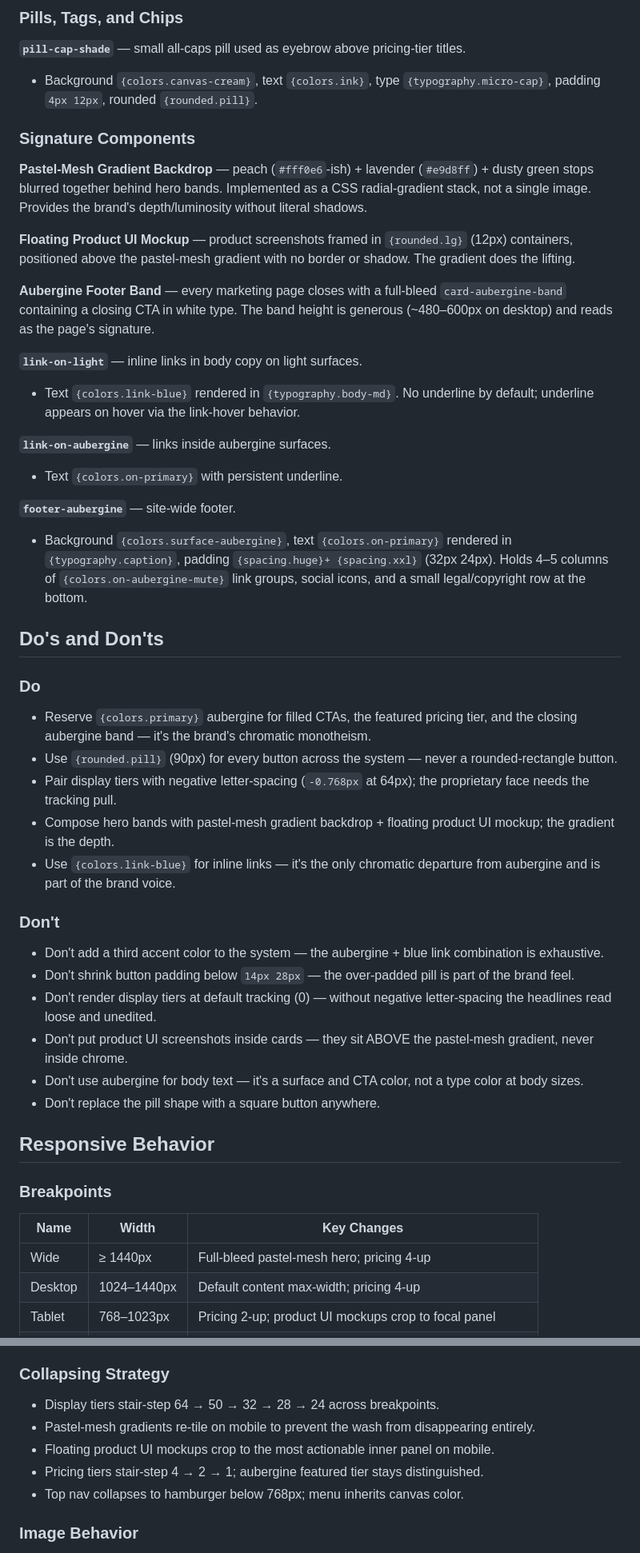
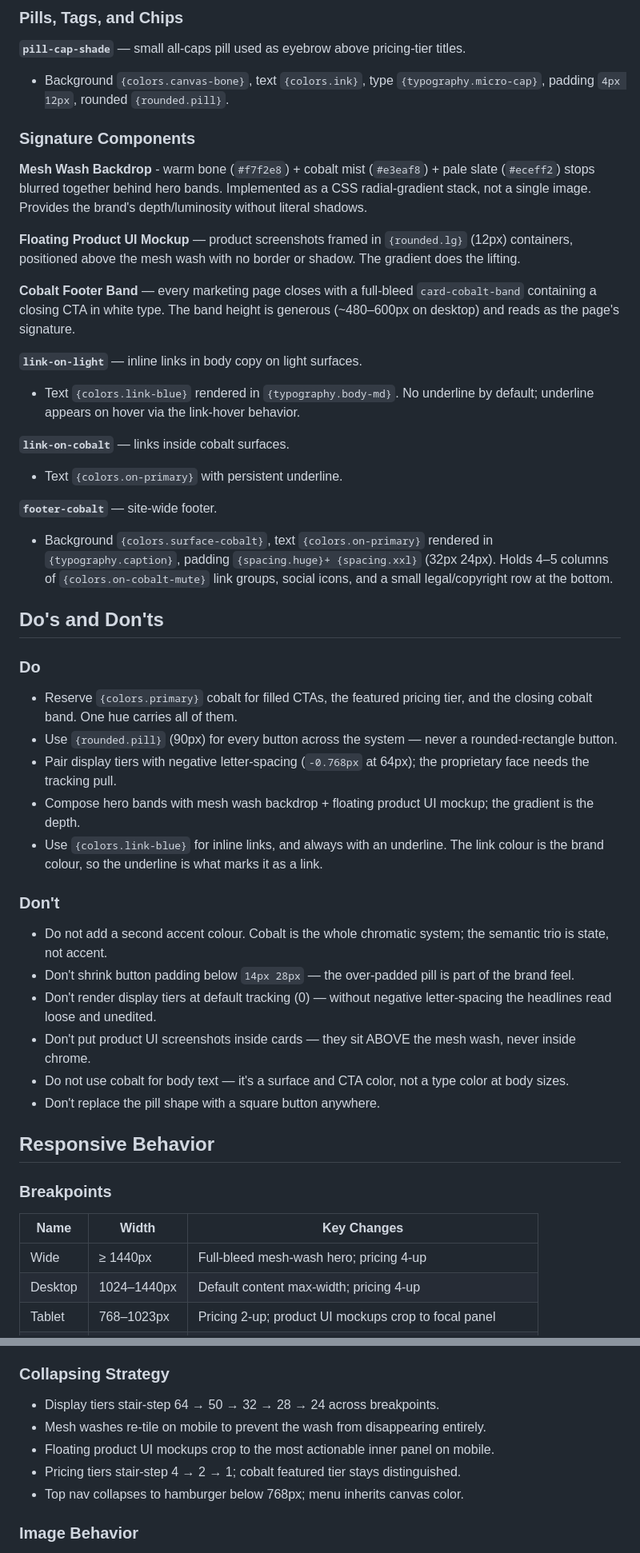
Before and after one commit to gear6io/g6, a Markdown page: Design.md, 2 parts joined by grey strips. Shown at 80% size. GitHub-like rendering.

```diff
--- a/Design.md
+++ b/Design.md
@@ -410,40 +435,40 @@ The brand uses **product UI screenshots** more than photography. UI mockups sit
 ### Pills, Tags, and Chips
 
 **`pill-cap-shade`** — small all-caps pill used as eyebrow above pricing-tier titles.
-- Background `{colors.canvas-cream}`, text `{colors.ink}`, type `{typography.micro-cap}`, padding `4px 12px`, rounded `{rounded.pill}`.
+- Background `{colors.canvas-bone}`, text `{colors.ink}`, type `{typography.micro-cap}`, padding `4px 12px`, rounded `{rounded.pill}`.
 
 ### Signature Components
 
-**Pastel-Mesh Gradient Backdrop** — peach (`#fff0e6`-ish) + lavender (`#e9d8ff`) + dusty green stops blurred together behind hero bands. Implemented as a CSS radial-gradient stack, not a single image. Provides the brand's depth/luminosity without literal shadows.
+**Mesh Wash Backdrop** - warm bone (`#f7f2e8`) + cobalt mist (`#e3eaf8`) + pale slate (`#eceff2`) stops blurred together behind hero bands. Implemented as a CSS radial-gradient stack, not a single image. Provides the brand's depth/luminosity without literal shadows.
 
-**Floating Product UI Mockup** — product screenshots framed in `{rounded.lg}` (12px) containers, positioned above the pastel-mesh gradient with no border or shadow. The gradient does the lifting.
+**Floating Product UI Mockup** — product screenshots framed in `{rounded.lg}` (12px) containers, positioned above the mesh wash with no border or shadow. The gradient does the lifting.
 
-**Aubergine Footer Band** — every marketing page closes with a full-bleed `card-aubergine-band` containing a closing CTA in white type. The band height is generous (~480–600px on desktop) and reads as the page's signature.
+**Cobalt Footer Band** — every marketing page closes with a full-bleed `card-cobalt-band` containing a closing CTA in white type. The band height is generous (~480–600px on desktop) and reads as the page's signature.
 
 **`link-on-light`** — inline links in body copy on light surfaces.
 - Text `{colors.link-blue}` rendered in `{typography.body-md}`. No underline by default; underline appears on hover via the link-hover behavior.
 
-**`link-on-aubergine`** — links inside aubergine surfaces.
+**`link-on-cobalt`** — links inside cobalt surfaces.
 - Text `{colors.on-primary}` with persistent underline.
 
-**`footer-aubergine`** — site-wide footer.
-- Background `{colors.surface-aubergine}`, text `{colors.on-primary}` rendered in `{typography.caption}`, padding `{spacing.huge}+ {spacing.xxl}` (32px 24px). Holds 4–5 columns of `{colors.on-aubergine-mute}` link groups, social icons, and a small legal/copyright row at the bottom.
+**`footer-cobalt`** — site-wide footer.
+- Background `{colors.surface-cobalt}`, text `{colors.on-primary}` rendered in `{typography.caption}`, padding `{spacing.huge}+ {spacing.xxl}` (32px 24px). Holds 4–5 columns of `{colors.on-cobalt-mute}` link groups, social icons, and a small legal/copyright row at the bottom.
 
 ## Do's and Don'ts
 
 ### Do
-- Reserve `{colors.primary}` aubergine for filled CTAs, the featured pricing tier, and the closing aubergine band — it's the brand's chromatic monotheism.
+- Reserve `{colors.primary}` cobalt for filled CTAs, the featured pricing tier, and the closing cobalt band. One hue carries all of them.
 - Use `{rounded.pill}` (90px) for every button across the system — never a rounded-rectangle button.
 - Pair display tiers with negative letter-spacing (`-0.768px` at 64px); the proprietary face needs the tracking pull.
-- Compose hero bands with pastel-mesh gradient backdrop + floating product UI mockup; the gradient is the depth.
-- Use `{colors.link-blue}` for inline links — it's the only chromatic departure from aubergine and is part of the brand voice.
+- Compose hero bands with mesh wash backdrop + floating product UI mockup; the gradient is the depth.
+- Use `{colors.link-blue}` for inline links, and always with an underline. The link colour is the brand colour, so the underline is what marks it as a link.
 
 ### Don't
-- Don't add a third accent color to the system — the aubergine + blue link combination is exhaustive.
+- Do not add a second accent colour. Cobalt is the whole chromatic system; the semantic trio is state, not accent.
 - Don't shrink button padding below `14px 28px` — the over-padded pill is part of the brand feel.
 - Don't render display tiers at default tracking (0) — without negative letter-spacing the headlines read loose and unedited.
-- Don't put product UI screenshots inside cards — they sit ABOVE the pastel-mesh gradient, never inside chrome.
-- Don't use aubergine for body text — it's a surface and CTA color, not a type color at body sizes.
+- Don't put product UI screenshots inside cards — they sit ABOVE the mesh wash, never inside chrome.
+- Do not use cobalt for body text — it's a surface and CTA color, not a type color at body sizes.
 - Don't replace the pill shape with a square button anywhere.
 
 ## Responsive Behavior
@@ -452,7 +477,7 @@ The brand uses **product UI screenshots** more than photography. UI mockups sit
 
 | Name | Width | Key Changes |
 |---|---|---|
-| Wide | ≥ 1440px | Full-bleed pastel-mesh hero; pricing 4-up |
+| Wide | ≥ 1440px | Full-bleed mesh-wash hero; pricing 4-up |
 | Desktop | 1024–1440px | Default content max-width; pricing 4-up |
 | Tablet | 768–1023px | Pricing 2-up; product UI mockups crop to focal panel |
 | Mobile | < 768px | Pricing 1-up; hamburger nav; display-xxl drops 64 → 40px |
@@ -463,9 +488,9 @@ The brand uses **product UI screenshots** more than photography. UI mockups sit
 
 ### Collapsing Strategy
 - Display tiers stair-step 64 → 50 → 32 → 28 → 24 across breakpoints.
-- Pastel-mesh gradients re-tile on mobile to prevent the wash from disappearing entirely.
+- Mesh washes re-tile on mobile to prevent the wash from disappearing entirely.
 - Floating product UI mockups crop to the most actionable inner panel on mobile.
-- Pricing tiers stair-step 4 → 2 → 1; aubergine featured tier stays distinguished.
+- Pricing tiers stair-step 4 → 2 → 1; cobalt featured tier stays distinguished.
 - Top nav collapses to hamburger below 768px; menu inherits canvas color.
 
 ### Image Behavior
```
Also changed, not shown: other parts of Design.md (+108 -83 lines).
